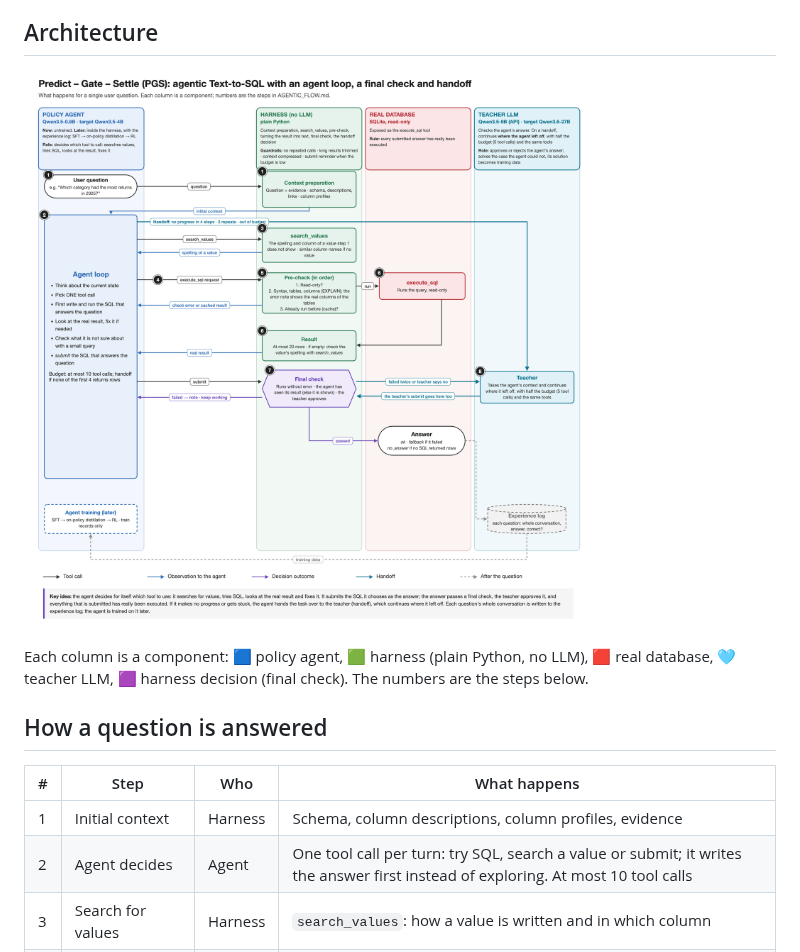
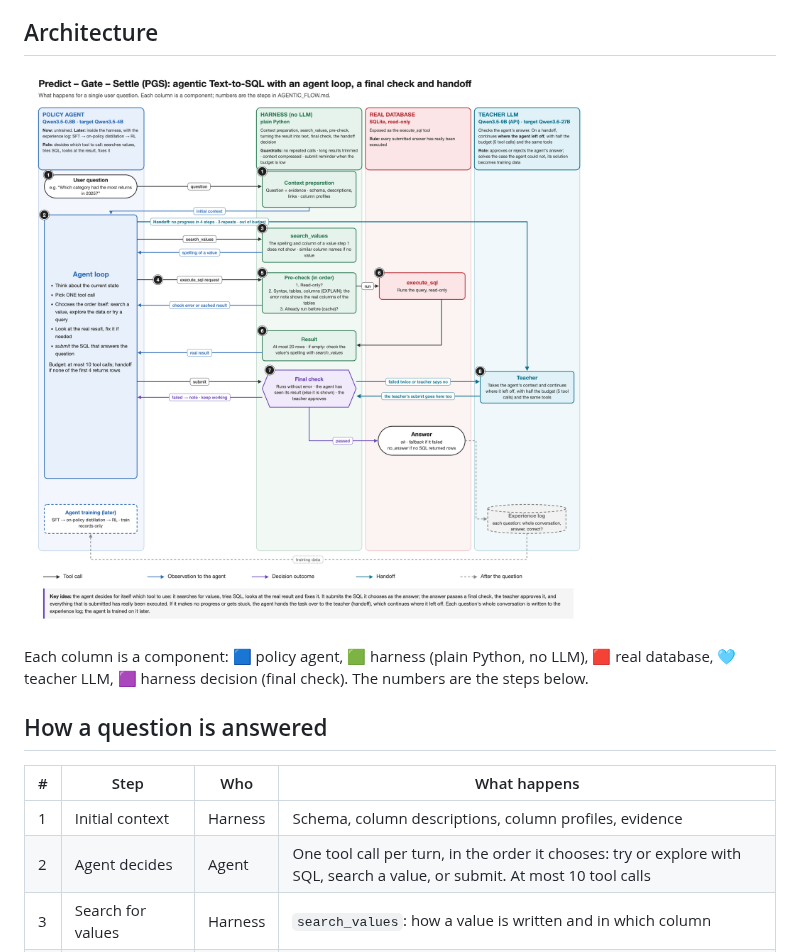
Before and after one commit to OnurAlp-Guvercin/SQLScout, a Markdown page: README.md, the part around the change. Drawn GitHub-style; pictures changed too: docs/PGS_flow_EN.png.

Commit message:
PGS: agent chooses its own order; the prompt only describes the tools

```diff
--- a/README.md
+++ b/README.md
@@ -17,7 +17,7 @@ Each column is a component: 🟦 policy agent, 🟩 harness (plain Python, no LL
 | # | Step | Who | What happens |
 |---|---|---|---|
 | 1 | Initial context | Harness | Schema, column descriptions, column profiles, evidence |
-| 2 | Agent decides | Agent | One tool call per turn: try SQL, search a value or submit; it writes the answer first instead of exploring. At most 10 tool calls |
+| 2 | Agent decides | Agent | One tool call per turn, in the order it chooses: try or explore with SQL, search a value, or submit. At most 10 tool calls |
 | 3 | Search for values | Harness | `search_values`: how a value is written and in which column |
 | 4 | `execute_sql` | Agent | The agent sends the SQL it wants to try, or a small query to check something it is not sure about |
 | 5 | Pre-check | Harness | Is it read-only? Does `EXPLAIN` fail? Has it run before (cache)? |
```
Also changed, not shown: docs/AGENTIC_FLOW.md (+2 -3 lines), docs/en/AGENTIC_FLOW.md (+2 -3 lines), docs/PGS_akis_TR.png, 3 other files.
